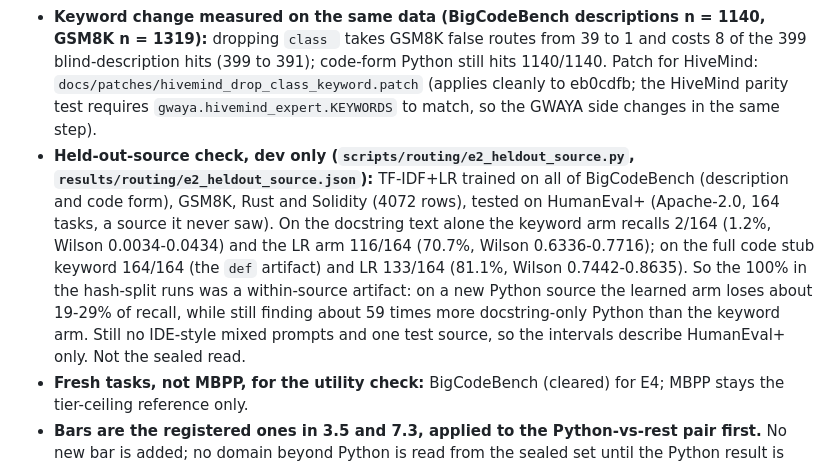
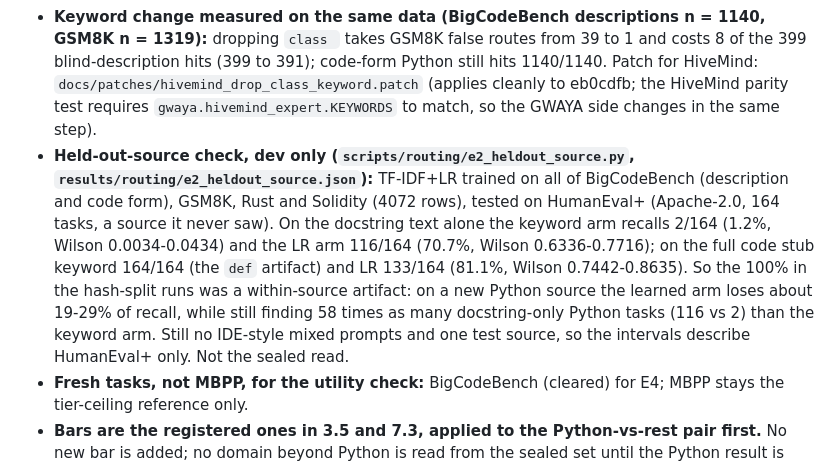
Before and after one commit to xaviercallens/GWAYA-GwenLayaOpenModel, a Markdown page: docs/PROPOSAL_ROUTING_DATASET_AND_STRATEGY.md, the part around the change. GitHub-like rendering.

Commit message:
Fix ratio wording (116/2 = 58)
Co-Authored-By: Claude Sonnet 5.5 <noreply@anthropic.com>

```diff
--- a/docs/PROPOSAL_ROUTING_DATASET_AND_STRATEGY.md
+++ b/docs/PROPOSAL_ROUTING_DATASET_AND_STRATEGY.md
@@ -90,7 +90,7 @@ Every experiment above is run for the Python expert before any other domain. Pyt
 - **First E2 run, dev only (`scripts/routing/e2_python_dev.py`, `results/routing/e2_python_dev.json`; hash-split halves, train 1222, dev 1237):** keyword arm Python recall 193/570 (33.9%), keyword-blind recall 0/377, negatives correct 647/667 (97.0%); TF-IDF + logistic regression 570/570, 377/377 and 667/667 (paired: 397 vs 0 discordant). **This 100% is a dataset artifact, not a routing result:** BigCodeBench descriptions and GSM8K word problems differ in style and vocabulary, so any text classifier separates them. It shows that the keyword arm cannot see blind Python and that the harness runs; it does NOT show the learned arm is good. The pooled-band check (3.5) will be run only on a set with hard confusers (non-Python code, other-domain prompts), which still has to be collected. Not the sealed read.
 - **E2 with hard confusers, dev only (`scripts/routing/e2_confusers.py`, `results/routing/e2_confusers.json`):** adds Python as code (BigCodeBench `complete_prompt`, 558 dev), Rust (Strandset-Rust-v1 test, 115) and Solidity (Offlin33er eval, 126) to the negatives. Keyword arm: blind-description recall 193/570, code-form recall 558/558 (scaffold artifact: `def`/`import`), rejects GSM8K 647/667, Rust 113/115, Solidity 124/126. TF-IDF+LR trained on Python vs GSM8K only: 570/570 and 558/558 recall, but it rejects only 32/115 Rust and 36/126 Solidity (28% and 29%): it learned "code vs prose", which confirms the style-artifact reading of the previous run. Trained with the code confusers it scores 100% on every part, but Python-vs-Rust/Solidity is lexically easy and the code snippets are raw while the Python descriptions are prose, so this still does not rank the arms. What it does support: the keyword arm is a good rejector of other-language code and a poor finder of keyword-blind Python; a learned arm must be trained with code confusers or it over-claims. Prompts that mix a language with an IDE-style request (the real target) remain uncollected.
 - **Keyword change measured on the same data (BigCodeBench descriptions n = 1140, GSM8K n = 1319):** dropping `class ` takes GSM8K false routes from 39 to 1 and costs 8 of the 399 blind-description hits (399 to 391); code-form Python still hits 1140/1140. Patch for HiveMind: `docs/patches/hivemind_drop_class_keyword.patch` (applies cleanly to eb0cdfb; the HiveMind parity test requires `gwaya.hivemind_expert.KEYWORDS` to match, so the GWAYA side changes in the same step).
-- **Held-out-source check, dev only (`scripts/routing/e2_heldout_source.py`, `results/routing/e2_heldout_source.json`):** TF-IDF+LR trained on all of BigCodeBench (description and code form), GSM8K, Rust and Solidity (4072 rows), tested on HumanEval+ (Apache-2.0, 164 tasks, a source it never saw). On the docstring text alone the keyword arm recalls 2/164 (1.2%, Wilson 0.0034-0.0434) and the LR arm 116/164 (70.7%, Wilson 0.6336-0.7716); on the full code stub keyword 164/164 (the `def` artifact) and LR 133/164 (81.1%, Wilson 0.7442-0.8635). So the 100% in the hash-split runs was a within-source artifact: on a new Python source the learned arm loses about 19-29% of recall, while still finding about 59 times more docstring-only Python than the keyword arm. Still no IDE-style mixed prompts and one test source, so the intervals describe HumanEval+ only. Not the sealed read.
+- **Held-out-source check, dev only (`scripts/routing/e2_heldout_source.py`, `results/routing/e2_heldout_source.json`):** TF-IDF+LR trained on all of BigCodeBench (description and code form), GSM8K, Rust and Solidity (4072 rows), tested on HumanEval+ (Apache-2.0, 164 tasks, a source it never saw). On the docstring text alone the keyword arm recalls 2/164 (1.2%, Wilson 0.0034-0.0434) and the LR arm 116/164 (70.7%, Wilson 0.6336-0.7716); on the full code stub keyword 164/164 (the `def` artifact) and LR 133/164 (81.1%, Wilson 0.7442-0.8635). So the 100% in the hash-split runs was a within-source artifact: on a new Python source the learned arm loses about 19-29% of recall, while still finding 58 times as many docstring-only Python tasks (116 vs 2) than the keyword arm. Still no IDE-style mixed prompts and one test source, so the intervals describe HumanEval+ only. Not the sealed read.
 - **Fresh tasks, not MBPP, for the utility check:** BigCodeBench (cleared) for E4; MBPP stays the tier-ceiling reference only.
 - **Bars are the registered ones in 3.5 and 7.3, applied to the Python-vs-rest pair first.** No new bar is added; no domain beyond Python is read from the sealed set until the Python result is reported as-is.
 - **GPU:** E4 on the T4 still needs the user's go-ahead; E1-E3 are CPU only.
```
